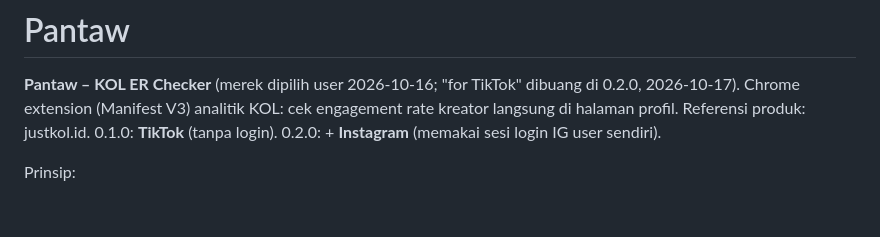
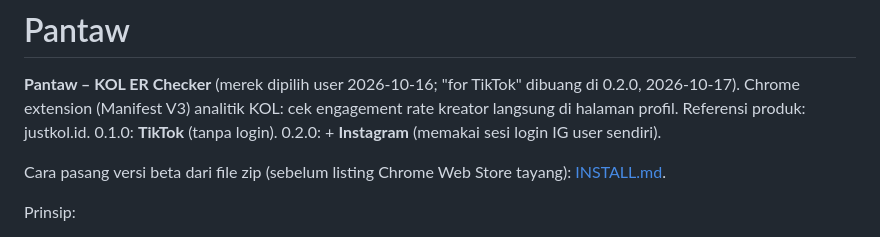
Before and after one commit to anditriana/pantaw, a Markdown page: README.md, the part around the change. Drawn GitHub-style; blank space fills up the shorter version.

Commit message:
docs: panduan pasang versi beta (INSTALL.md) + link di README
Co-Authored-By: Claude Opus 5.5 <noreply@anthropic.com>

```diff
--- a/README.md
+++ b/README.md
@@ -2,6 +2,8 @@
 
 **Pantaw – KOL ER Checker** (merek dipilih user 2026-10-16; "for TikTok" dibuang di 0.2.0, 2026-10-17). Chrome extension (Manifest V3) analitik KOL: cek engagement rate kreator langsung di halaman profil.
 Referensi produk: justkol.id. 0.1.0: **TikTok** (tanpa login). 0.2.0: + **Instagram** (memakai sesi login IG user sendiri).
+
+Cara pasang versi beta dari file zip (sebelum listing Chrome Web Store tayang): [INSTALL.md](INSTALL.md).
 
 Prinsip:
 - Jalan hanya saat user membuka profil; semua hitungan lokal di browser; tanpa server/database terpusat.
```
Also changed, not shown: INSTALL.md (added, +43 -0 lines).
